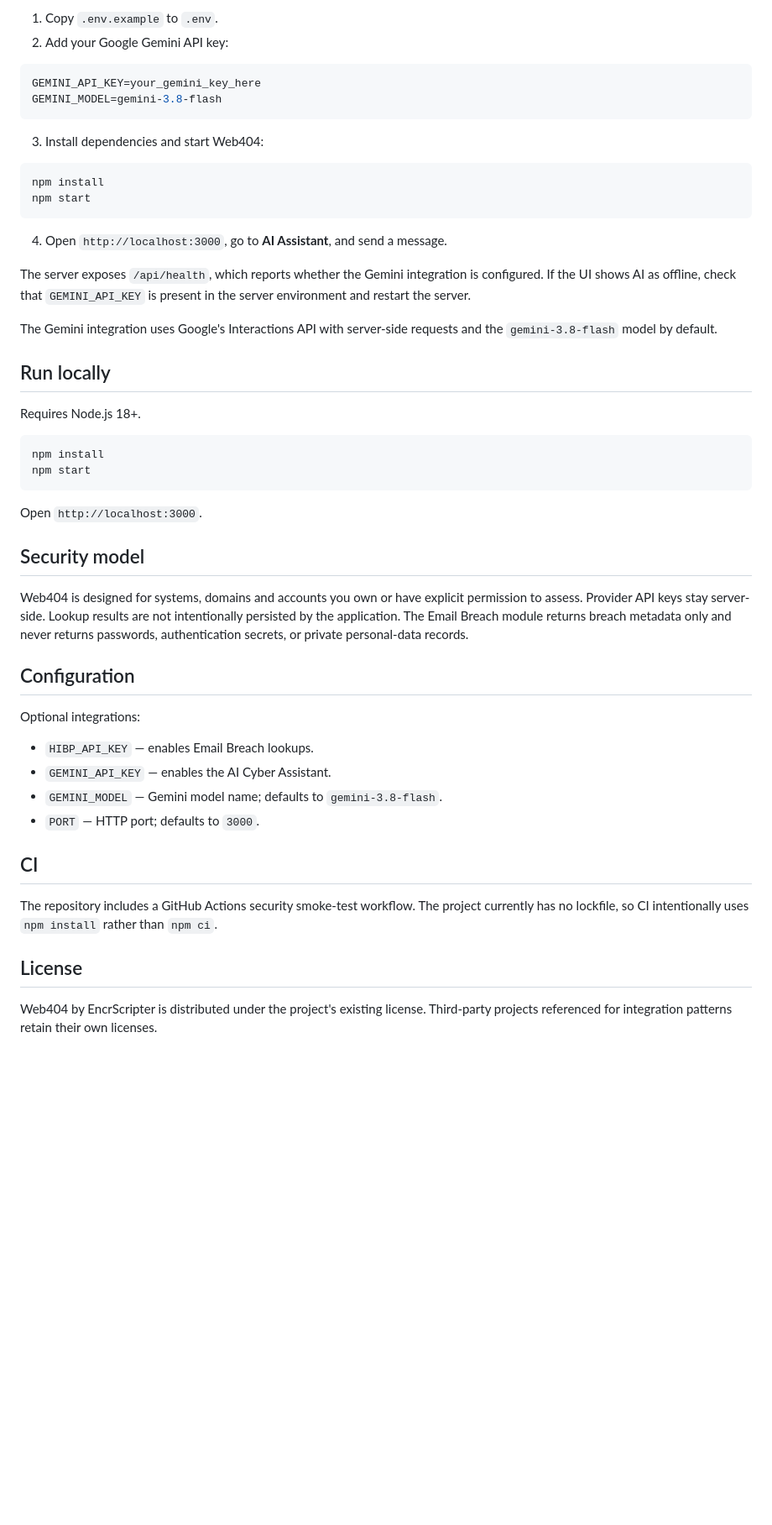
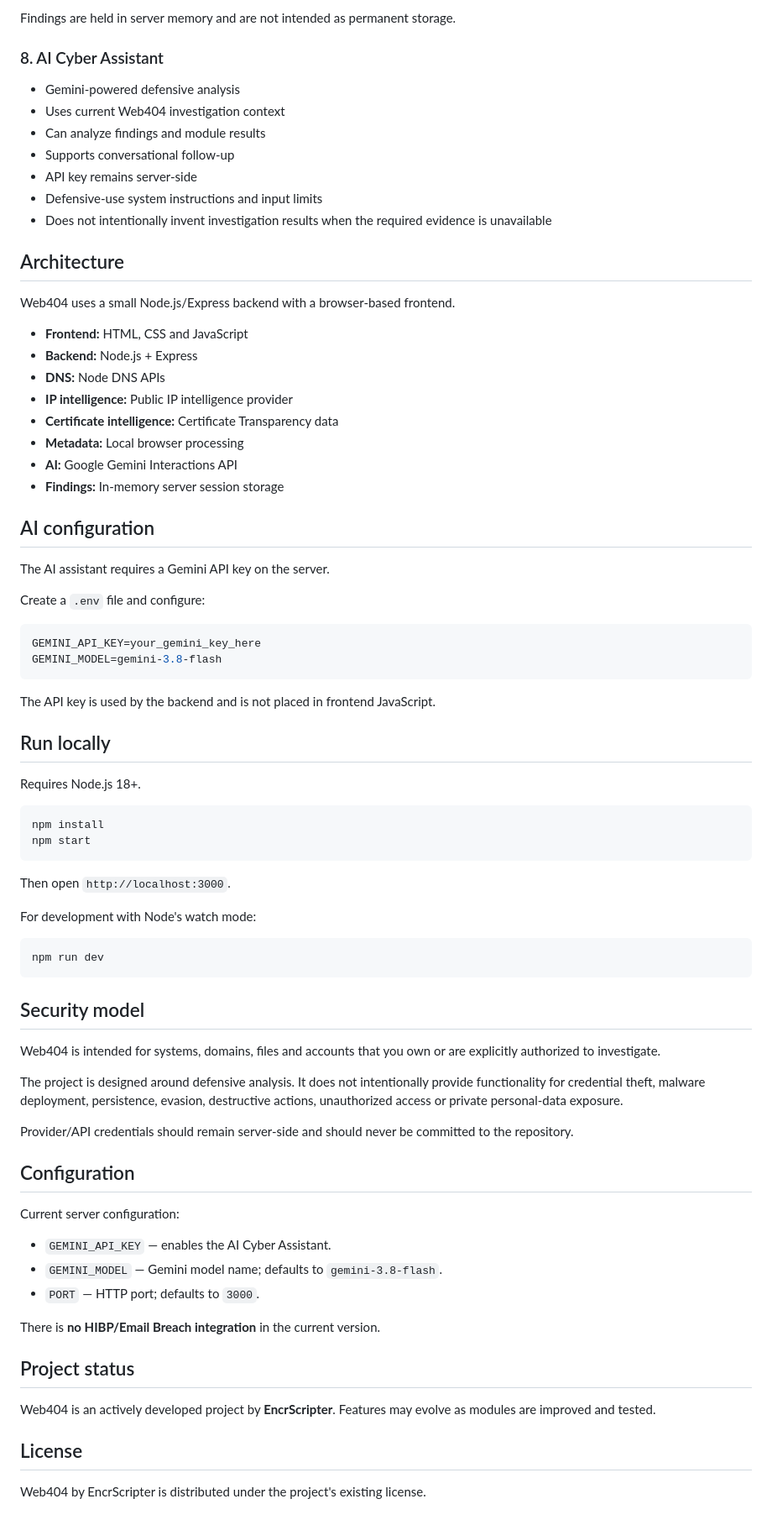
Before and after one commit to MIOp2005/Web404_by_EncrScripter, a Markdown page: README.md, the part around one of its changes. Shown at 84% size. Drawn GitHub-style; blank space fills up the shorter version.

````diff
--- a/README.md
+++ b/README.md
@@ -35,24 +66,40 @@ The AI assistant runs through the Web404 backend so the Gemini API key is never
 
-1. Copy `.env.example` to `.env`.
-2. Add your Google Gemini API key:
+Findings are held in server memory and are not intended as permanent storage.
+
+### 8. AI Cyber Assistant
+- Gemini-powered defensive analysis
+- Uses current Web404 investigation context
+- Can analyze findings and module results
+- Supports conversational follow-up
+- API key remains server-side
+- Defensive-use system instructions and input limits
+- Does not intentionally invent investigation results when the required evidence is unavailable
+
+## Architecture
+
+Web404 uses a small Node.js/Express backend with a browser-based frontend.
+
+- **Frontend:** HTML, CSS and JavaScript
+- **Backend:** Node.js + Express
+- **DNS:** Node DNS APIs
+- **IP intelligence:** Public IP intelligence provider
+- **Certificate intelligence:** Certificate Transparency data
+- **Metadata:** Local browser processing
+- **AI:** Google Gemini Interactions API
+- **Findings:** In-memory server session storage
+
+## AI configuration
+
+The AI assistant requires a Gemini API key on the server.
+
+Create a `.env` file and configure:
 
 ```env
 GEMINI_API_KEY=your_gemini_key_here
 GEMINI_MODEL=gemini-3.8-flash
 ```
 
-3. Install dependencies and start Web404:
-
-```bash
-npm install
-npm start
-```
-
-4. Open `http://localhost:3000`, go to **AI Assistant**, and send a message.
-
-The server exposes `/api/health`, which reports whether the Gemini integration is configured. If the UI shows AI as offline, check that `GEMINI_API_KEY` is present in the server environment and restart the server.
-
-The Gemini integration uses Google's Interactions API with server-side requests and the `gemini-3.8-flash` model by default.
+The API key is used by the backend and is not placed in frontend JavaScript.
 
 ## Run locally
 
@@ -63,25 +110,36 @@ npm install
 npm start
 ```
 
-Open `http://localhost:3000`.
+Then open `http://localhost:3000`.
+
+For development with Node's watch mode:
+
+```bash
+npm run dev
+```
 
 ## Security model
 
-Web404 is designed for systems, domains and accounts you own or have explicit permission to assess. Provider API keys stay server-side. Lookup results are not intentionally persisted by the application. The Email Breach module returns breach metadata only and never returns passwords, authentication secrets, or private personal-data records.
+Web404 is intended for systems, domains, files and accounts that you own or are explicitly authorized to investigate.
+
+The project is designed around defensive analysis. It does not intentionally provide functionality for credential theft, malware deployment, persistence, evasion, destructive actions, unauthorized access or private personal-data exposure.
+
+Provider/API credentials should remain server-side and should never be committed to the repository.
 
 ## Configuration
 
-Optional integrations:
+Current server configuration:
 
-- `HIBP_API_KEY` — enables Email Breach lookups.
 - `GEMINI_API_KEY` — enables the AI Cyber Assistant.
 - `GEMINI_MODEL` — Gemini model name; defaults to `gemini-3.8-flash`.
 - `PORT` — HTTP port; defaults to `3000`.
 
-## CI
+There is **no HIBP/Email Breach integration** in the current version.
 
-The repository includes a GitHub Actions security smoke-test workflow. The project currently has no lockfile, so CI intentionally uses `npm install` rather than `npm ci`.
+## Project status
+
+Web404 is an actively developed project by **EncrScripter**. Features may evolve as modules are improved and tested.
 
 ## License
 
-Web404 by EncrScripter is distributed under the project's existing license. Third-party projects referenced for integration patterns retain their own licenses.
+Web404 by EncrScripter is distributed under the project's existing license.
````
Also changed, not shown: other parts of README.md (+52 -21 lines).
